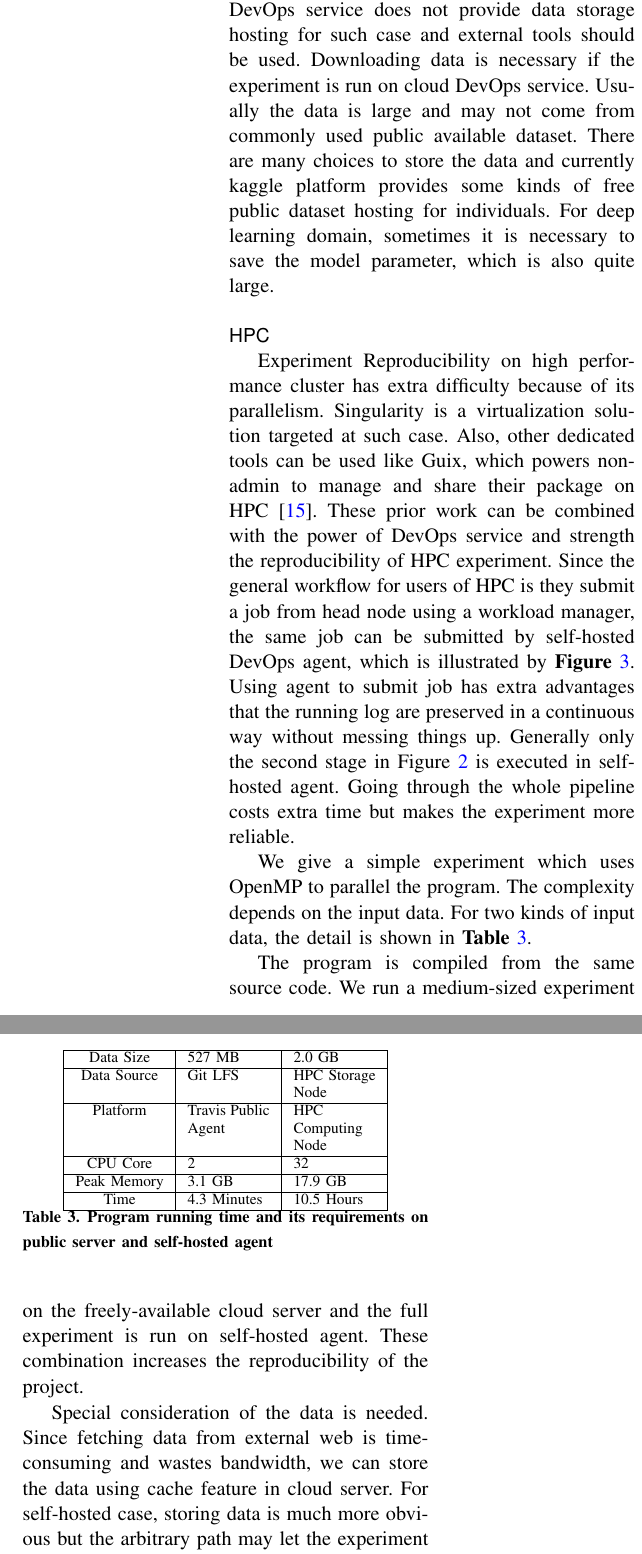
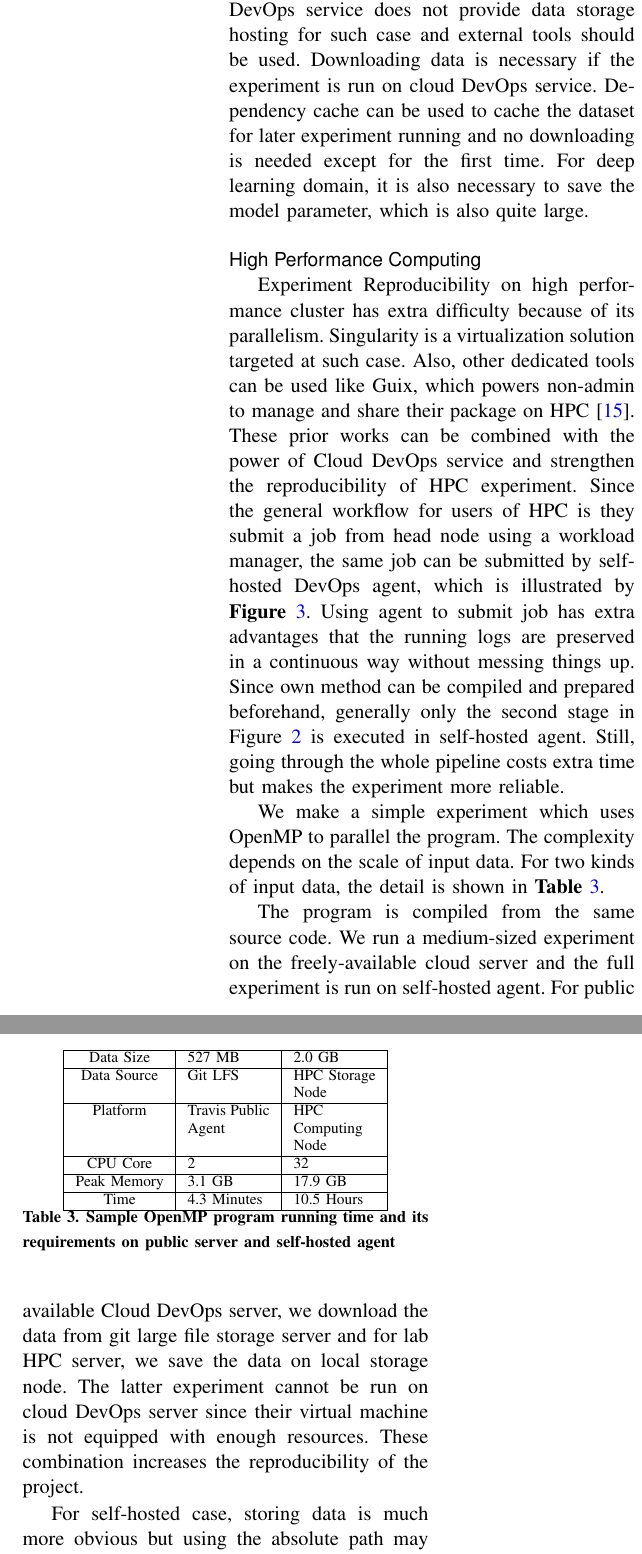
Before and after one commit to zhaofeng-shu33/CiSE_paper, a LaTeX paper (CsMag_main.tex): two parts of the columns of page 6 of 7, joined at a grey line, cut so that both start at the same text. Compiled offline with pdfLaTeX.

Commit message:
improve case studies

```diff
--- a/CsMag_main.tex
+++ b/CsMag_main.tex
@@ -198,19 +198,22 @@ This deployment is cross-platform and supports different version of Python\footn
 
-For data science related domain, data needed to be loaded at the beginning of the experiment. DevOps service does not provide data storage hosting for such case and external tools should be used. Downloading data is necessary if the experiment is run on cloud DevOps service. Usually the data is large and may not come from commonly used public available dataset. There are many choices to store the data and currently \textrm{kaggle} platform provides some kinds of free public dataset hosting for individuals.
-For deep learning domain, sometimes it is necessary to save the model parameter, which is also quite large.
+For data science related domain, data needed to be loaded at the beginning of the experiment. DevOps service does not provide data storage hosting for such case and external tools should be used. Downloading data is necessary if the experiment is run on cloud DevOps service. Dependency cache can be used to cache the dataset for later experiment running and no downloading is needed except for the first time. For deep learning domain, it is also necessary to save the model parameter, which is also quite large.
+% Currently, we do not find free hosting of models for individuals.
+% recommendation includes Git Large file storage or purpose cloud storage from Google or AWS
+% Warning: making model public downloadable will induce costs for each download.
+
 % another experiment, focues on data fetching and model training and saving
 
-\subsection{HPC}
+\subsection{High Performance Computing}
 Experiment Reproducibility on high performance cluster has extra difficulty because of its parallelism. Singularity is a virtualization solution targeted at such case. % citation needed
-Also, other dedicated tools can be used like Guix, which powers non-admin to manage and share their package on HPC \cite{courtes2015reproducible}. These prior work can be combined with the power of DevOps service and strength the reproducibility of HPC experiment. Since the general workflow for users of HPC is they submit a job from head node using a workload manager, the same job can be submitted by self-hosted DevOps agent, which is illustrated by {\bf Figure} \ref{fig:selfhosted}. Using agent to submit job has extra advantages that the running log are preserved in a continuous way without messing things up. Generally only the second stage in Figure \ref{fig:cicdworkflow}
-is executed in self-hosted agent. Going through the whole pipeline costs extra time but makes the experiment more reliable.
+Also, other dedicated tools can be used like Guix, which powers non-admin to manage and share their package on HPC \cite{courtes2015reproducible}. These prior works can be combined with the power of Cloud DevOps service and strengthen the reproducibility of HPC experiment. Since the general workflow for users of HPC is they submit a job from head node using a workload manager, the same job can be submitted by self-hosted DevOps agent, which is illustrated by {\bf Figure} \ref{fig:selfhosted}. Using agent to submit job has extra advantages that the running logs are preserved in a continuous way without messing things up. Since own method can be compiled and prepared beforehand, generally only the second stage in Figure \ref{fig:cicdworkflow}
+is executed in self-hosted agent. Still, going through the whole pipeline costs extra time but makes the experiment more reliable.
 
 \begin{figure}[!ht]
 \centerline{\includegraphics[width=18.5pc]{self-hosted.pdf}}
 \caption{Using self-hosted HPC to connect DevOps server. The blue ellipse part is self-hosted resources.}\label{fig:selfhosted}
 \end{figure}
 
-We give a simple experiment which uses OpenMP to parallel the program. The complexity depends on the input data. For two kinds of input data, the detail is shown in {\bf Table} \ref{tab:time}.
+We make a simple experiment which uses OpenMP to parallel the program. The complexity depends on the scale of input data. For two kinds of input data, the detail is shown in {\bf Table} \ref{tab:time}.
 \begin{table}
 \centering
 \begin{tabular}{|c|p{1.5cm}|p{1.5cm}|}
@@ -228,12 +231,13 @@ Peak Memory  & 3.1 GB  & 17.9 GB\\
 Time & 4.3 Minutes & 10.5 Hours \\
 \hline
 \end{tabular}
-\caption{Program running time and its requirements on public server and self-hosted agent}\label{tab:time}
+\caption{Sample OpenMP program running time and its requirements on public server and self-hosted agent}\label{tab:time}
 \end{table}
 
-The program is compiled from the same source code. We run a medium-sized experiment on the freely-available cloud server and the full experiment is run on self-hosted agent. These combination increases the reproducibility of the project.
+The program is compiled from the same source code. We run a medium-sized experiment on the freely-available cloud server and the full experiment is run on self-hosted agent. For public available Cloud DevOps server, we download the data from git large file storage server and for lab HPC server, we save the data on local storage node. The latter experiment cannot be run on cloud DevOps server since their virtual machine is not equipped with enough resources.
+These combination increases the reproducibility of the project.
 
-Special consideration of the data is needed. Since fetching data from external web is time-consuming and wastes bandwidth, we can store the data using cache feature in cloud server. For self-hosted case, storing data is much more obvious but the arbitrary path may let the experiment hard to follow. Also, it is not transparent if loading data directly from self-hosted disk because others do not know whether it is original data or not. Checksum is a good way to guarantee this. We recommend researchers to verify the checksums of the data to the precomputed ground truth whether the data is downloaded freshly or loaded from cache. By guaranteeing the data integrity can the experiment be more rigorous and convincing.
+For self-hosted case, storing data is much more obvious but using the absolute path may let the experiment hard to reproduce by others. Also, it is not transparent if loading data directly from self-hosted disk because others do not know whether it is original data or not. Checksum is a good way to guarantee this. We recommend researchers to verify the checksums of the data to the precomputed ground truth whether the data is downloaded freshly or loaded from cache. By guaranteeing the data integrity can the experiment be more rigorous and convincing.
 
 % introduce run the time complexity experiment on the self-hosted server
 
```
Also changed, not shown: self-hosted.pdf, self-hosted.svg, CsMag_main.tex (4 more changed lines).
